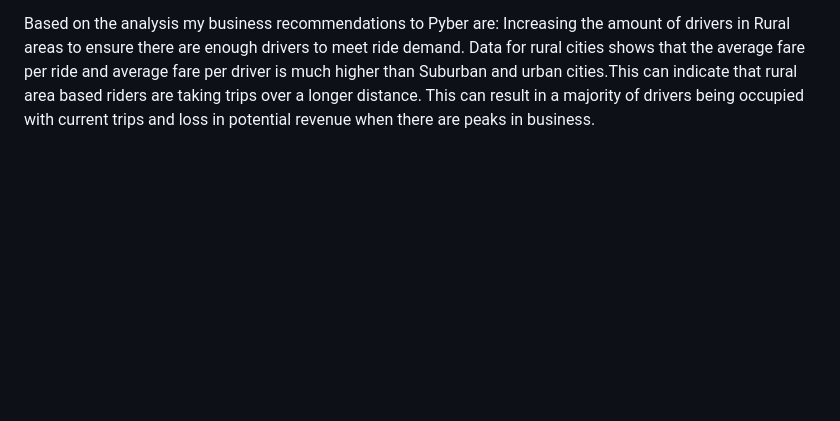
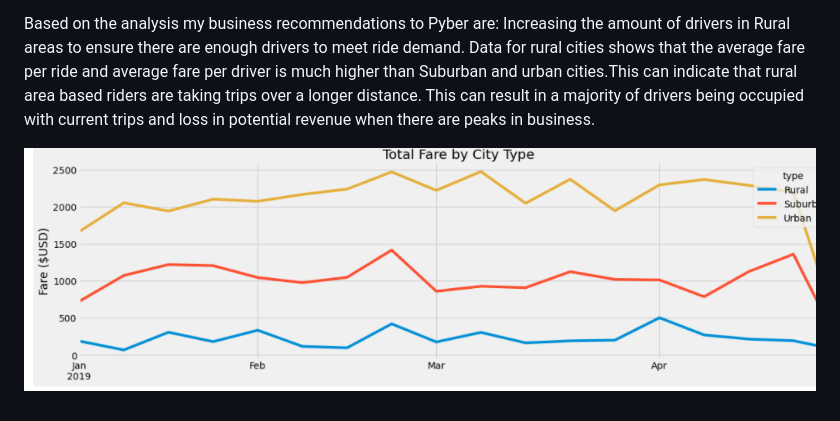
Before and after one commit to rocketbuzz/Modules, a Markdown page: Module_05/Readme.md, the part around the change. GitHub-like rendering; pictures changed too: Module_05/Resources/Capture4.PNG (added); blank space fills up the shorter version.

Commit message:
Snigdha-module 5 added picture to Readme.md

```diff
--- a/Module_05/Readme.md
+++ b/Module_05/Readme.md
@@ -19,3 +19,5 @@ pyber_frame
 #Summary
 
 Based on the analysis my business recommendations to Pyber are: Increasing the amount of drivers in Rural areas to ensure there are enough drivers to meet ride demand. Data for rural cities shows that the average fare per ride and average fare per driver is much higher than Suburban and urban cities.This can indicate that rural area based riders are taking trips over a longer distance. This can result in a majority of drivers being occupied with current trips and loss in potential revenue when there are peaks in business.
+
+![pyberchallenge](Resources/Capture4.PNG)
```
